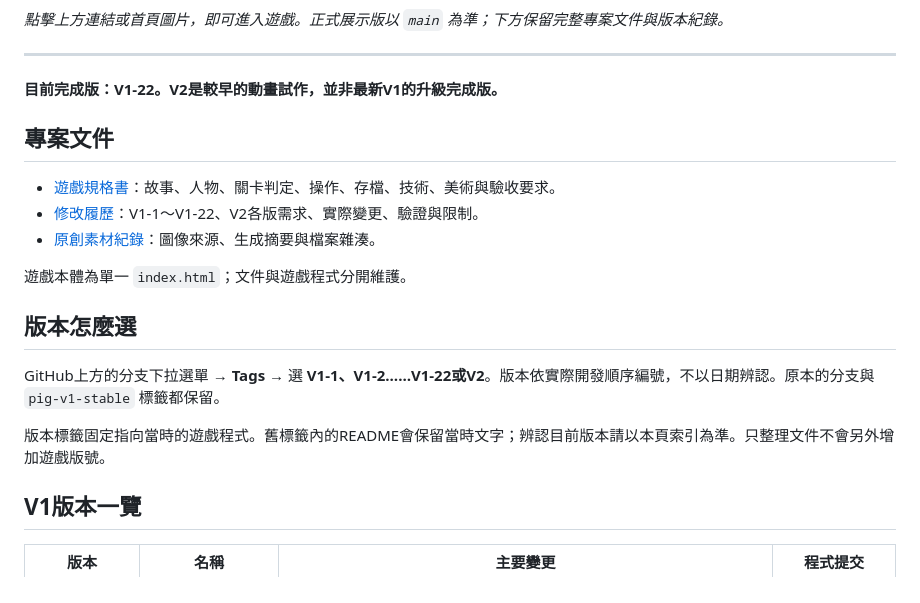
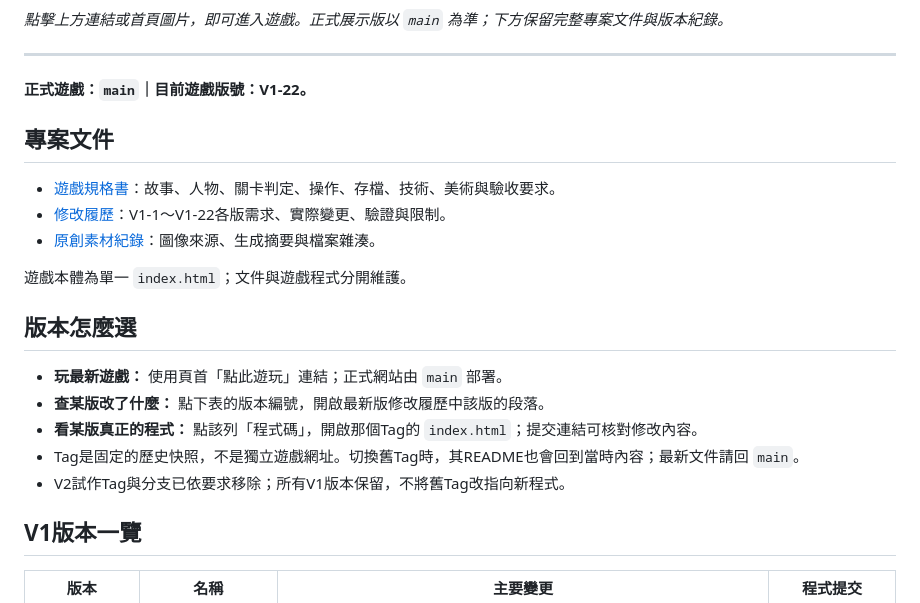
Before and after one commit to vitas9313-sketch/a-terrible-time-to-garden, a Markdown page: README.md, the part around one of its changes. GitHub-like rendering.

```diff
--- a/README.md
+++ b/README.md
@@ -16,21 +16,23 @@
 
 ---
 
-**目前完成版：V1-22。V2是較早的動畫試作，並非最新V1的升級完成版。**
+**正式遊戲：`main`｜目前遊戲版號：V1-22。**
 
 ## 專案文件
 
 - [遊戲規格書](SPEC.md)：故事、人物、關卡判定、操作、存檔、技術、美術與驗收要求。
-- [修改履歷](CHANGELOG.md)：V1-1～V1-22、V2各版需求、實際變更、驗證與限制。
+- [修改履歷](CHANGELOG.md)：V1-1～V1-22各版需求、實際變更、驗證與限制。
 - [原創素材紀錄](ART_SOURCES.md)：圖像來源、生成摘要與檔案雜湊。
 
 遊戲本體為單一 `index.html`；文件與遊戲程式分開維護。
 
 ## 版本怎麼選
 
-GitHub上方的分支下拉選單 → **Tags** → 選 **V1-1、V1-2……V1-22或V2**。版本依實際開發順序編號，不以日期辨認。原本的分支與 `pig-v1-stable` 標籤都保留。
-
-版本標籤固定指向當時的遊戲程式。舊標籤內的README會保留當時文字；辨認目前版本請以本頁索引為準。只整理文件不會另外增加遊戲版號。
+- **玩最新遊戲：** 使用頁首「點此遊玩」連結；正式網站由 `main` 部署。
+- **查某版改了什麼：** 點下表的版本編號，開啟最新版修改履歷中該版的段落。
+- **看某版真正的程式：** 點該列「程式碼」，開啟那個Tag的 `index.html`；提交連結可核對修改內容。
+- Tag是固定的歷史快照，不是獨立遊戲網址。切換舊Tag時，其README也會回到當時內容；最新文件請回 `main`。
+- V2試作Tag與分支已依要求移除；所有V1版本保留，不將舊Tag改指向新程式。
 
 ## V1版本一覽
 
```
Also changed, not shown: other parts of README.md (+23 -31 lines), CHANGELOG.md (+67 -18 lines), SPEC.md (+6 -8 lines).
